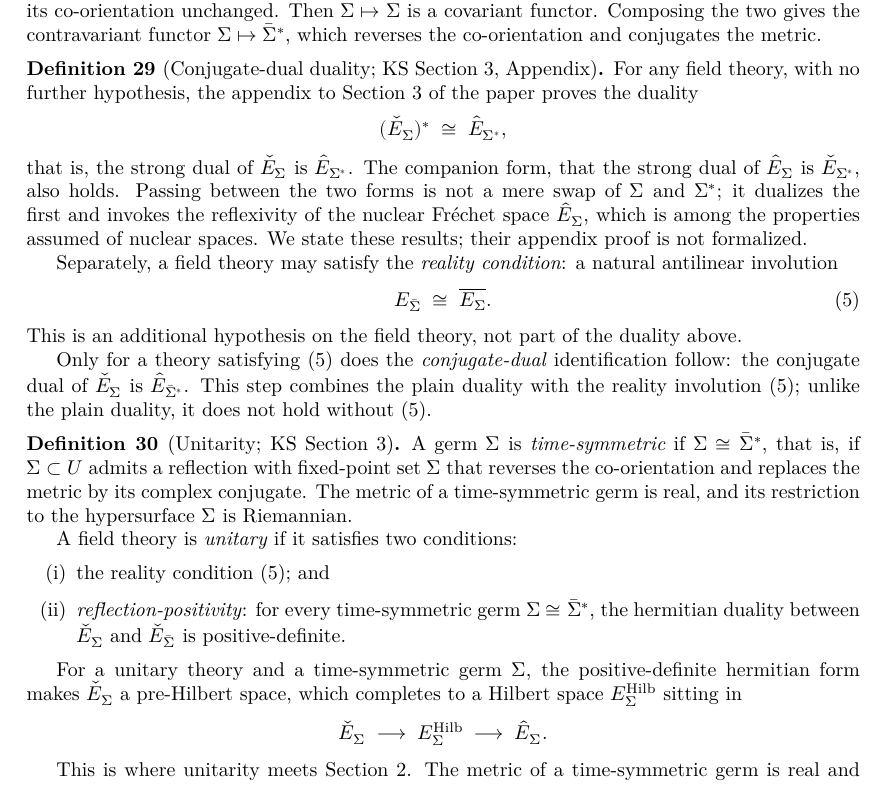
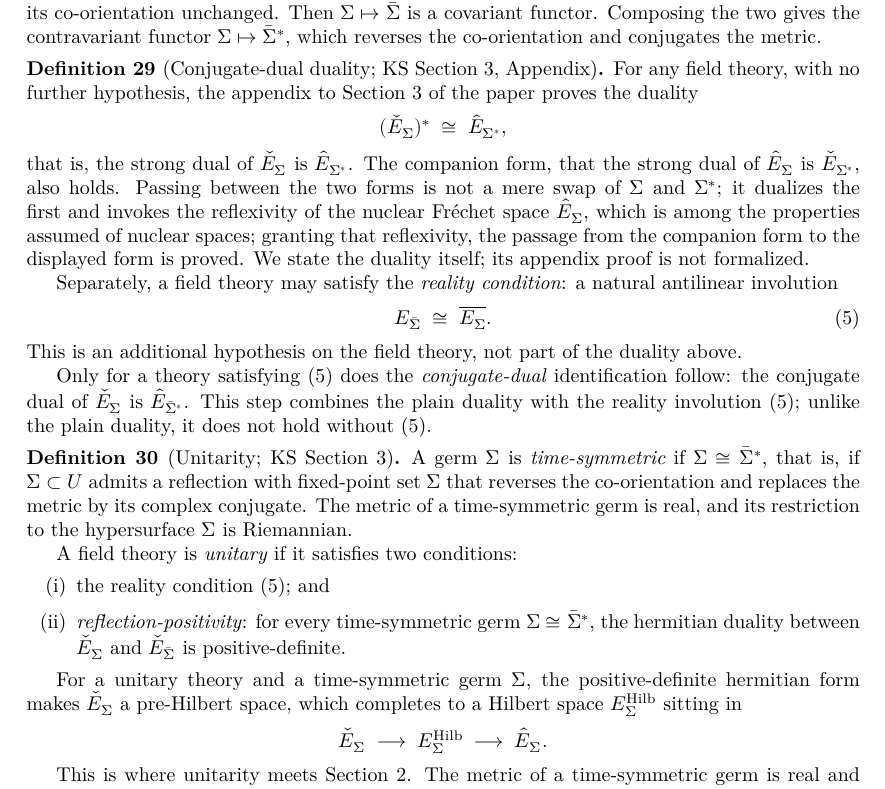
Before and after one commit to gubars/KontsevichSegal, a LaTeX thesis (blueprint/src/print.tex, which reads blueprint/src/section3.tex): part of page 12 of 25, cut so that both start at the same text. Compiled offline with XeLaTeX.

Commit message:
Section 3 prove plainduality

```diff
--- a/blueprint/src/section3.tex
+++ b/blueprint/src/section3.tex
@@ -345,7 +345,8 @@ requirement. The nodes below follow that order.
 
 \begin{definition}[Conjugate-dual duality; KS Section 3, Appendix]
   \label{def:conjugate-dual-duality}
-  \lean{PlainDuality, IsReal, ConjugateDualIdentification}
+  \lean{PlainDuality, IsReal, ConjugateDualIdentification,
+    plainDuality_of_dualRelation}
   \notready
   \uses{def:dual-conjugate-functors, def:nuclear-frechet, found:tvs-limits-tensor}
   For any field theory, with no further hypothesis, the appendix to Section 3 of
@@ -358,8 +359,9 @@ requirement. The nodes below follow that order.
   $\check E_{\Sigma^*}$, also holds. Passing between the two forms is not a mere
   swap of $\Sigma$ and $\Sigma^*$; it dualizes the first and invokes the
   reflexivity of the nuclear Fréchet space $\hat E_{\Sigma}$, which is among the
-  properties assumed of nuclear spaces. We state these results; their appendix
-  proof is not formalized.
+  properties assumed of nuclear spaces; granting that reflexivity, the passage
+  from the companion form to the displayed form is proved. We state the duality
+  itself; its appendix proof is not formalized.
 
   Separately, a field theory may satisfy the \emph{reality condition}: a natural
   antilinear involution
```
Also changed, not shown: 3 other files.
